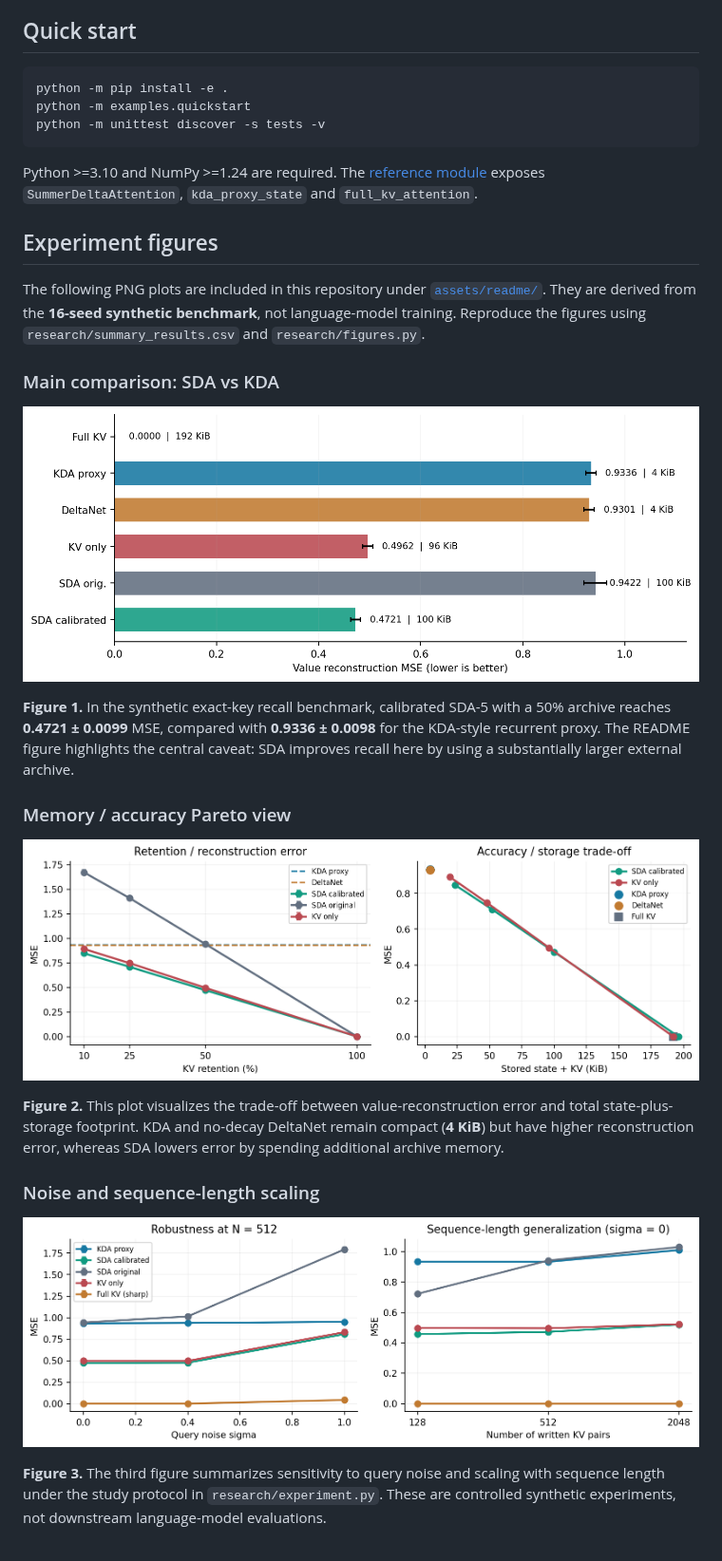
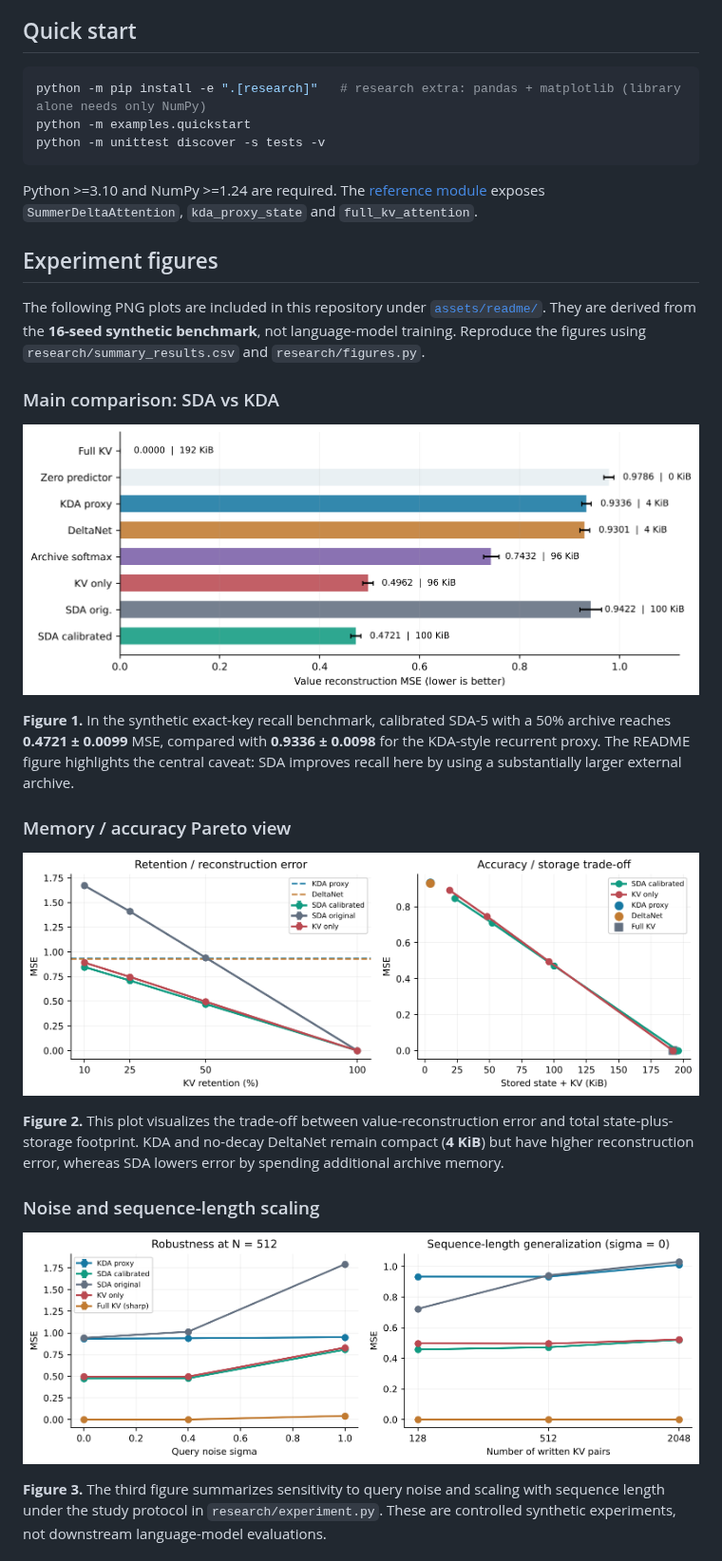
Before and after one commit to Summer110622/SummerDeltaAttention, a Markdown page: README.md, the part around one of its changes. Shown at 95% size. Rendered like a GitHub page; pictures changed too: assets/readme/fig_budget_pareto.png, assets/readme/fig_main_comparison.png, assets/readme/fig_noise_scaling.png.

````diff
--- a/README.md
+++ b/README.md
@@ -21,7 +21,7 @@ The archive is maintained by uniform reservoir sampling with a fixed maximum cap
 ## Quick start
 
 ```bash
-python -m pip install -e .
+python -m pip install -e ".[research]"   # research extra: pandas + matplotlib (library alone needs only NumPy)
 python -m examples.quickstart
 python -m unittest discover -s tests -v
 ```
````
Also changed, not shown: other parts of README.md (+19 -0 lines), 12 other files.
